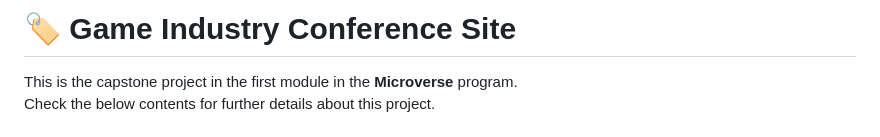
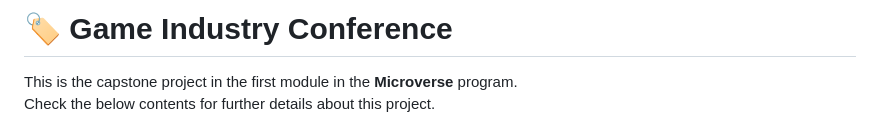
Before and after one commit to mahammad-mostafa/game-industry-conference, a Markdown page: README.md, the part around the change. Rendered like a GitHub page.

Commit message:
Changed project name

```diff
--- a/README.md
+++ b/README.md
@@ -2,7 +2,7 @@
 
 <!-- TITLE -->
 
-# 🏷️ Game Industry Conference Site
+# 🏷️ Game Industry Conference
 
 This is the capstone project in the first module in the **Microverse** program.
 <br/>
```
